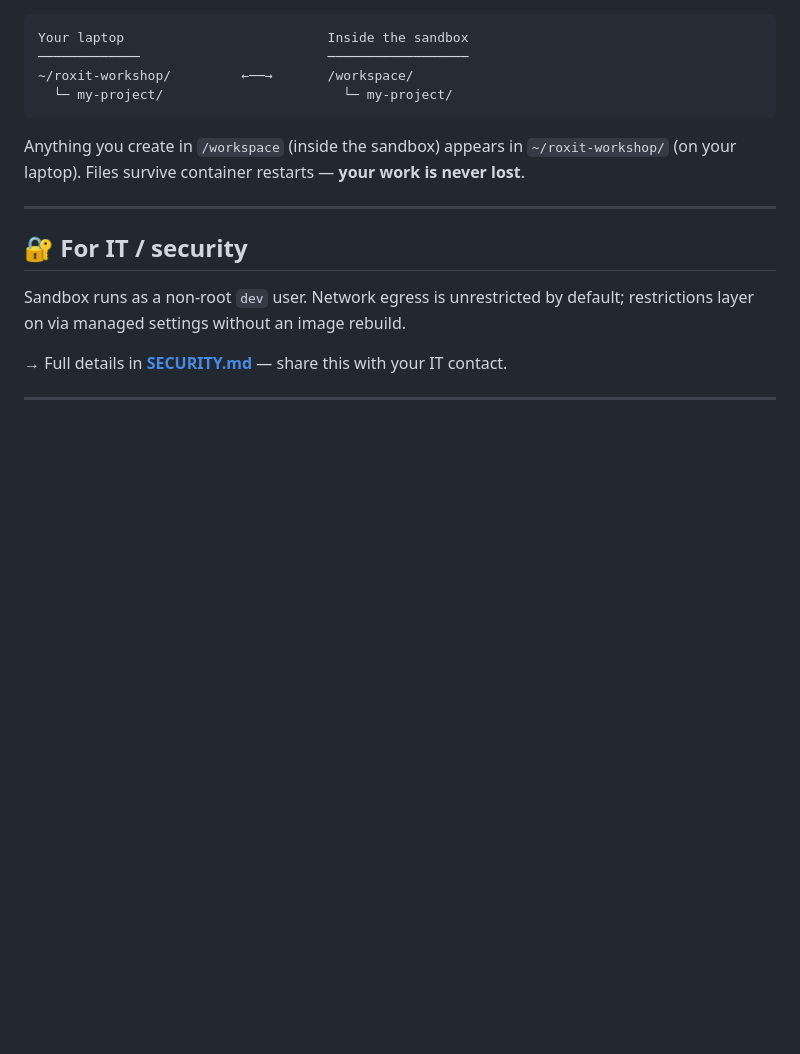
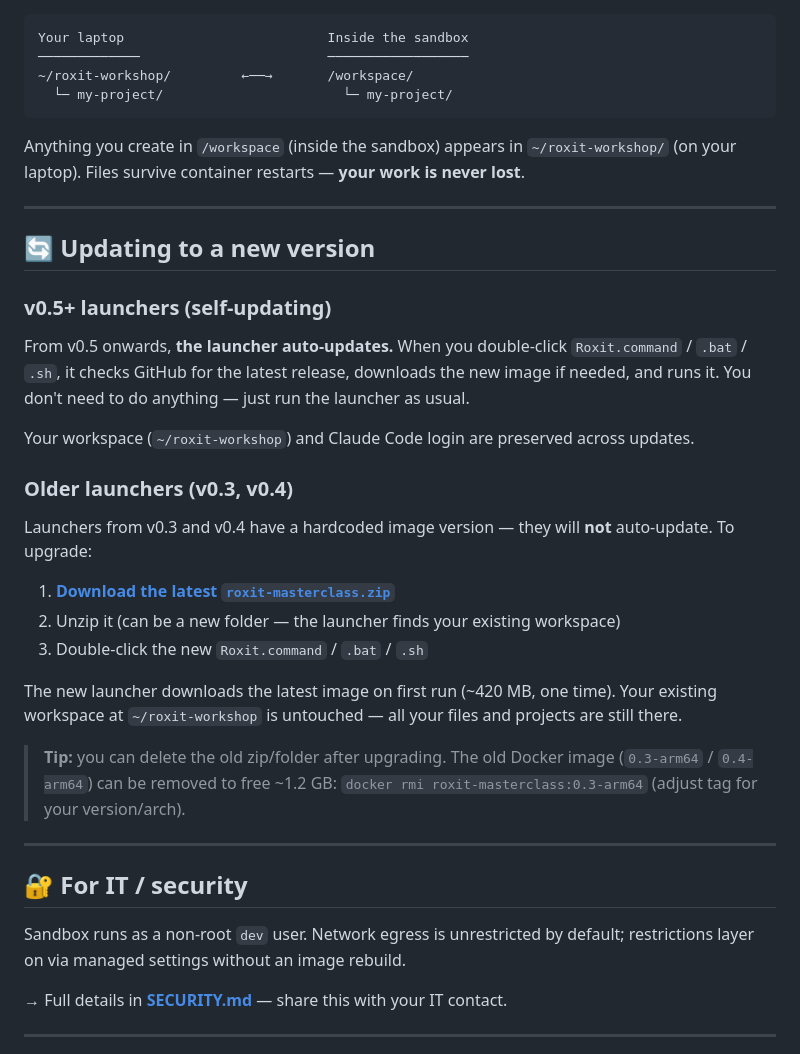
Before and after one commit to likeahuman-ai/roxit-masterclass, a Markdown page: README.md, the part around the change. GitHub-like rendering; blank space fills up the shorter version.

Commit message:
docs: add upgrade instructions to README
Explains that v0.5+ launchers self-update automatically, while older
v0.3/v0.4 launchers need a fresh zip download. Workspace is preserved.

Co-Authored-By: Claude Opus 4.6 <noreply@anthropic.com>

```diff
--- a/README.md
+++ b/README.md
@@ -203,6 +203,28 @@ Anything you create in `/workspace` (inside the sandbox) appears in `~/roxit-wor
 
 ---
 
+## 🔄 Updating to a new version
+
+### v0.5+ launchers (self-updating)
+
+From v0.5 onwards, **the launcher auto-updates.** When you double-click `Roxit.command` / `.bat` / `.sh`, it checks GitHub for the latest release, downloads the new image if needed, and runs it. You don't need to do anything — just run the launcher as usual.
+
+Your workspace (`~/roxit-workshop`) and Claude Code login are preserved across updates.
+
+### Older launchers (v0.3, v0.4)
+
+Launchers from v0.3 and v0.4 have a hardcoded image version — they will **not** auto-update. To upgrade:
+
+1. **[Download the latest `roxit-masterclass.zip`](https://github.com/likeahuman-ai/roxit-releases/releases/latest)**
+2. Unzip it (can be a new folder — the launcher finds your existing workspace)
+3. Double-click the new `Roxit.command` / `.bat` / `.sh`
+
+The new launcher downloads the latest image on first run (~420 MB, one time). Your existing workspace at `~/roxit-workshop` is untouched — all your files and projects are still there.
+
+> **Tip:** you can delete the old zip/folder after upgrading. The old Docker image (`0.3-arm64` / `0.4-arm64`) can be removed to free ~1.2 GB: `docker rmi roxit-masterclass:0.3-arm64` (adjust tag for your version/arch).
+
+---
+
 ## 🔐 For IT / security
 
 Sandbox runs as a non-root `dev` user. Network egress is unrestricted by default; restrictions layer on via managed settings without an image rebuild.
```
